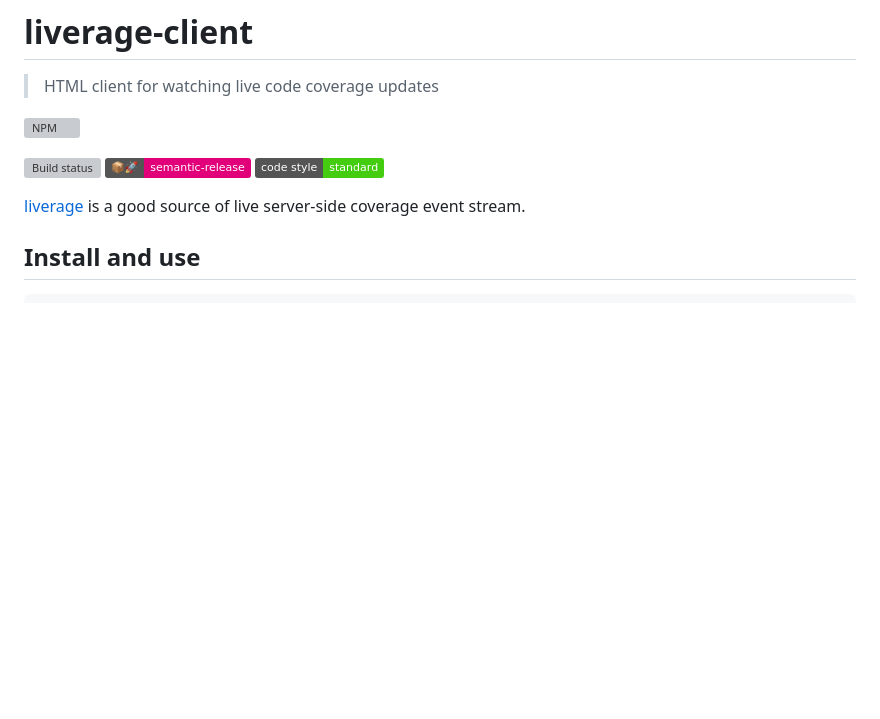
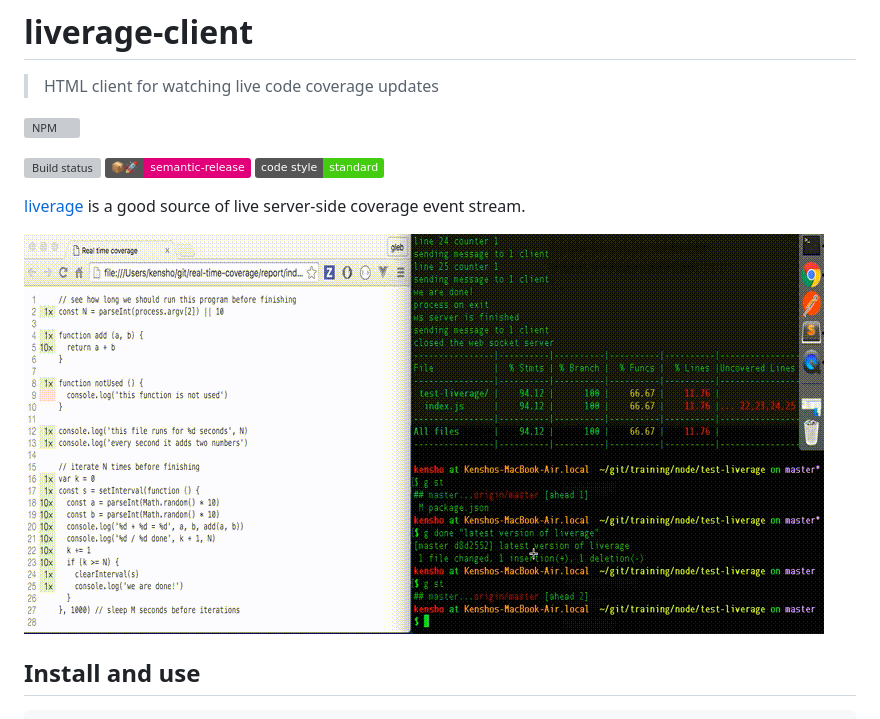
Before and after one commit to bahmutov/liverage-client, a Markdown page: README.md, the part around the change. Drawn GitHub-style; pictures changed too: images/liverage.gif (added); badges without logos; blank space fills up the shorter version; grey boxes are pictures that could not be loaded.

Commit message:
feat(doc): added animated gif

```diff
--- a/README.md
+++ b/README.md
@@ -10,6 +10,8 @@
 
 [liverage](https://github.com/bahmutov/liverage) is a good source of live server-side coverage
 event stream.
+
+![liverage demo](images/liverage.gif)
 
 ## Install and use
 
```
